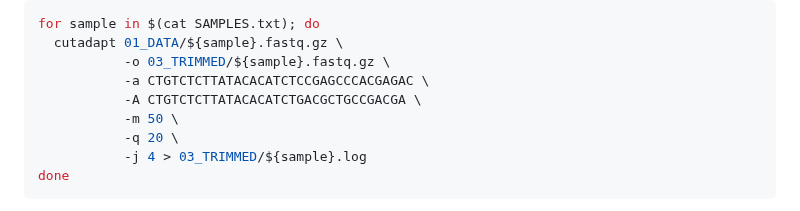
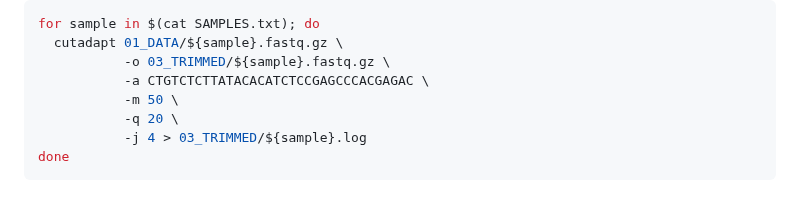
Before and after one commit to NikolayOskolkov/Physalia_AncientMetagenomics_2025, a Markdown page: exercises.md, the part around the change. GitHub-like rendering.

Commit message:
edited exercises

```diff
--- a/exercises.md
+++ b/exercises.md
@@ -123,7 +123,6 @@ for sample in $(cat SAMPLES.txt); do
   cutadapt 01_DATA/${sample}.fastq.gz \
            -o 03_TRIMMED/${sample}.fastq.gz \
            -a CTGTCTCTTATACACATCTCCGAGCCCACGAGAC \
-           -A CTGTCTCTTATACACATCTGACGCTGCCGACGA \
            -m 50 \
            -q 20 \
            -j 4 > 03_TRIMMED/${sample}.log
```
